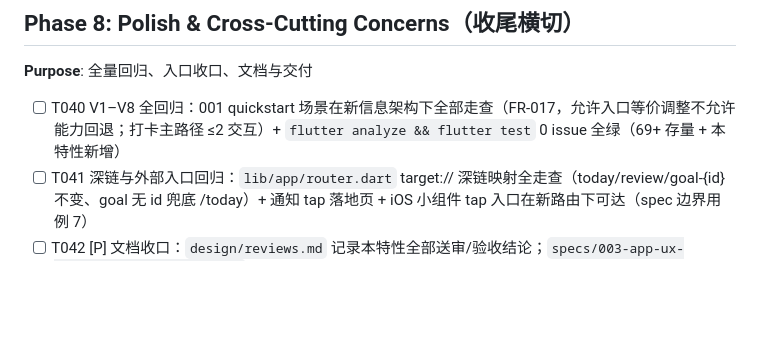
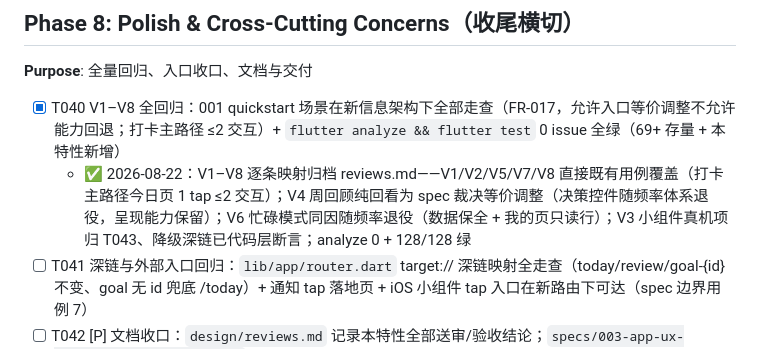
Before and after one commit to AnInteger/Target, a Markdown page: specs/003-app-ux-refinement/tasks.md, the part around the change. Rendered like a GitHub page; blank space fills up the shorter version.

```diff
--- a/specs/003-app-ux-refinement/tasks.md
+++ b/specs/003-app-ux-refinement/tasks.md
@@ -205,7 +205,8 @@
 
 **Purpose**: 全量回归、入口收口、文档与交付
 
-- [ ] T040 V1–V8 全回归：001 quickstart 场景在新信息架构下全部走查（FR-017，允许入口等价调整不允许能力回退；打卡主路径 ≤2 交互）+ `flutter analyze && flutter test` 0 issue 全绿（69+ 存量 + 本特性新增）
+- [x] T040 V1–V8 全回归：001 quickstart 场景在新信息架构下全部走查（FR-017，允许入口等价调整不允许能力回退；打卡主路径 ≤2 交互）+ `flutter analyze && flutter test` 0 issue 全绿（69+ 存量 + 本特性新增）
+  - ✅ 2026-08-22：V1–V8 逐条映射归档 reviews.md——V1/V2/V5/V7/V8 直接既有用例覆盖（打卡主路径今日页 1 tap ≤2 交互）；V4 周回顾纯回看为 spec 裁决等价调整（决策控件随频率体系退役，呈现能力保留）；V6 忙碌模式同因随频率退役（数据保全 + 我的页只读行）；V3 小组件真机项归 T043、降级深链已代码层断言；analyze 0 + 128/128 绿
 - [ ] T041 深链与外部入口回归：`lib/app/router.dart` target:// 深链映射全走查（today/review/goal-{id} 不变、goal 无 id 兜底 /today）+ 通知 tap 落地页 + iOS 小组件 tap 入口在新路由下可达（spec 边界用例 7）
 - [ ] T042 [P] 文档收口：`design/reviews.md` 记录本特性全部送审/验收结论；`specs/003-app-ux-refinement/quickstart.md` 完成口径核对（SC-001~007 逐条）；spec.md Status 更新；memory 更新实现状态
 - [ ] T043 [P] 真机合并轮清单：整理用户侧动作清单（Codemagic 手动触发 `ios-unsigned` → iLoader 侧载）——核对点：新图标/启动屏（T028 资产首次真机亮相）、三 Tab 手感、通知到点语气、打卡动效帧率（quickstart 阶段 C；用户「顺带测试」合并轮）
```
Also changed, not shown: design/reviews.md (+19 -0 lines).
